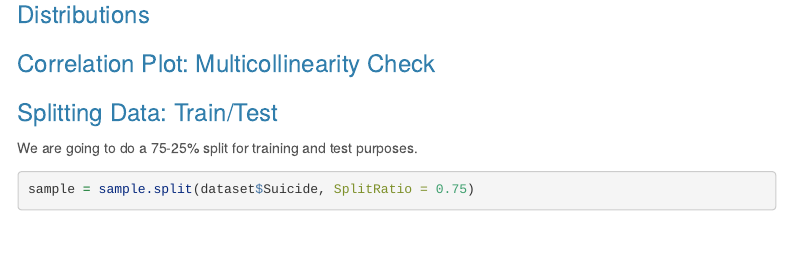
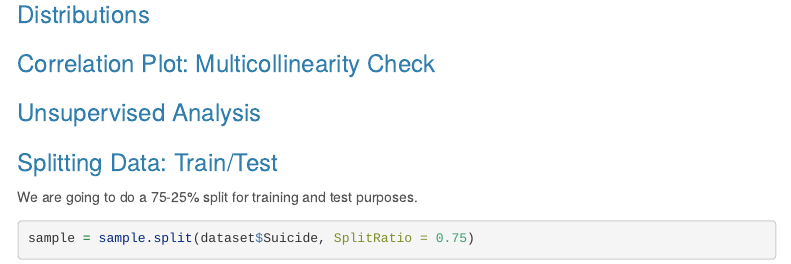
Before and after one commit to dcorrea614/DATA622, an R Markdown document (FinalProject/Final Project.Rmd): the page in a window 1100 px wide, from 3660 px down. Rendered offline with R 4.5, knitr and Pandoc, with nearby package versions; some code elsewhere in the file could not run offline; menus at the side of the page are left out; long lines of code are wrapped.

Commit message:
Update Final Project.Rmd

```diff
--- a/FinalProject/Final Project.Rmd
+++ b/FinalProject/Final Project.Rmd
@@ -153,6 +153,8 @@ plot_usmap(data = avgViolentCrimeByState, values = 'avgViolentCrimesPerPop', col
 ### Correlation Plot: Multicollinearity Check
 
 
+### Unsupervised Analysis
+
 ### Splitting Data: Train/Test
 
 We are going to do a 75-25% split for training and test purposes.
```
